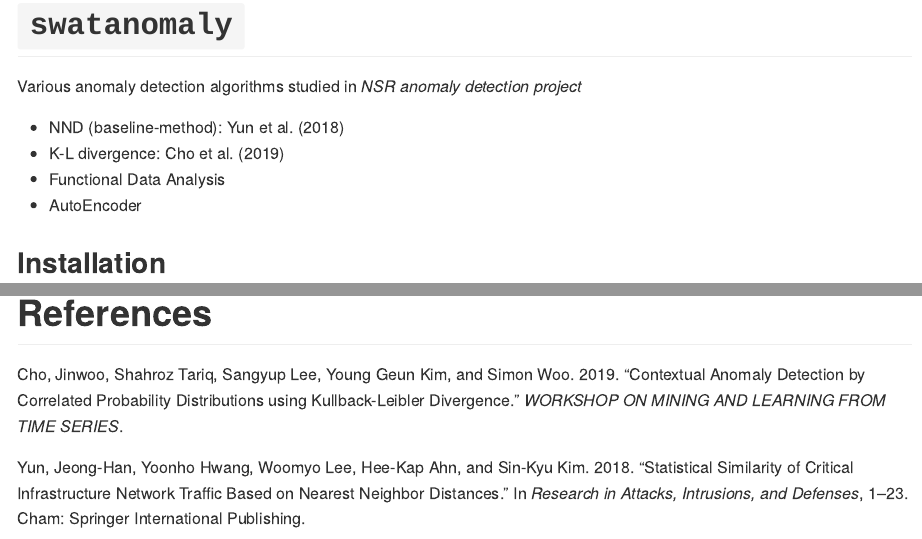
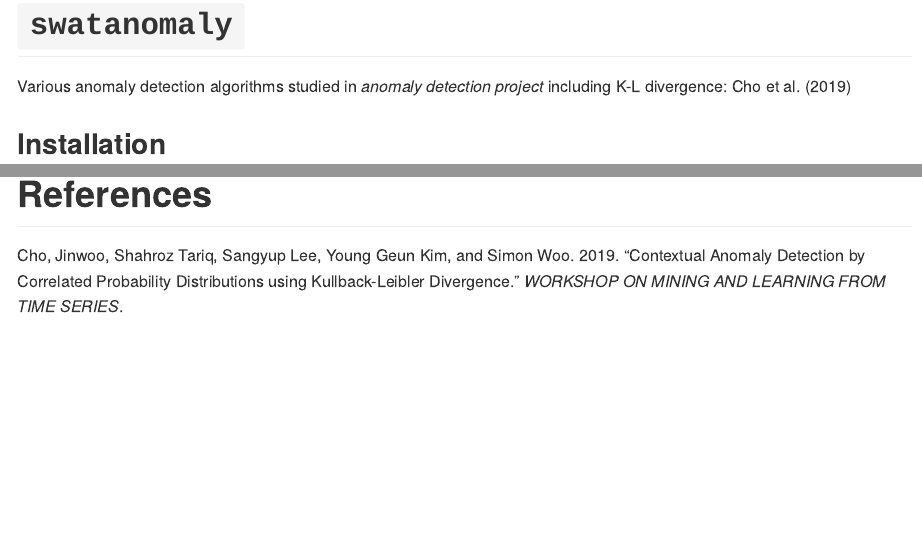
Before and after one commit to ygeunkim/swatanomaly, an R Markdown document (README.Rmd): the page in a window 1100 px wide, from its top, and a second part further down, joined at a grey line. Rendered offline with R 4.5, knitr and Pandoc, with nearby package versions.

Commit message:
readme modify in rmd

```diff
--- a/README.Rmd
+++ b/README.Rmd
@@ -20,12 +20,7 @@ pander::panderOptions("round", 3)
 
 # `swatanomaly`
 
-Various anomaly detection algorithms studied in *NSR anomaly detection project*
-
-- NND (baseline-method): @Yun:2018di
-- K-L divergence: @Cho:2019ji
-- Functional Data Analysis
-- AutoEncoder
+Various anomaly detection algorithms studied in *anomaly detection project* including K-L divergence: @Cho:2019ji
 
 ## Installation
 
```
Also changed, not shown: README.md.
